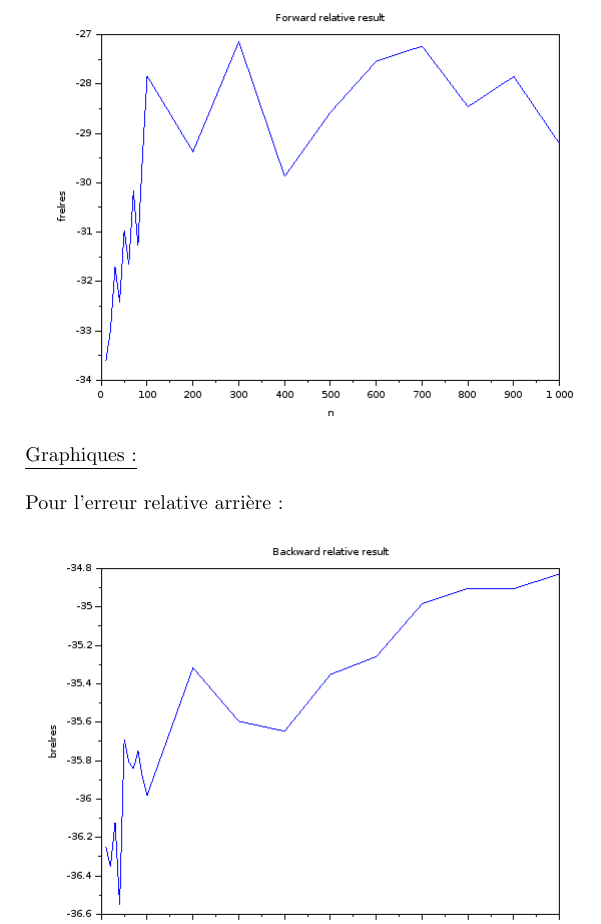
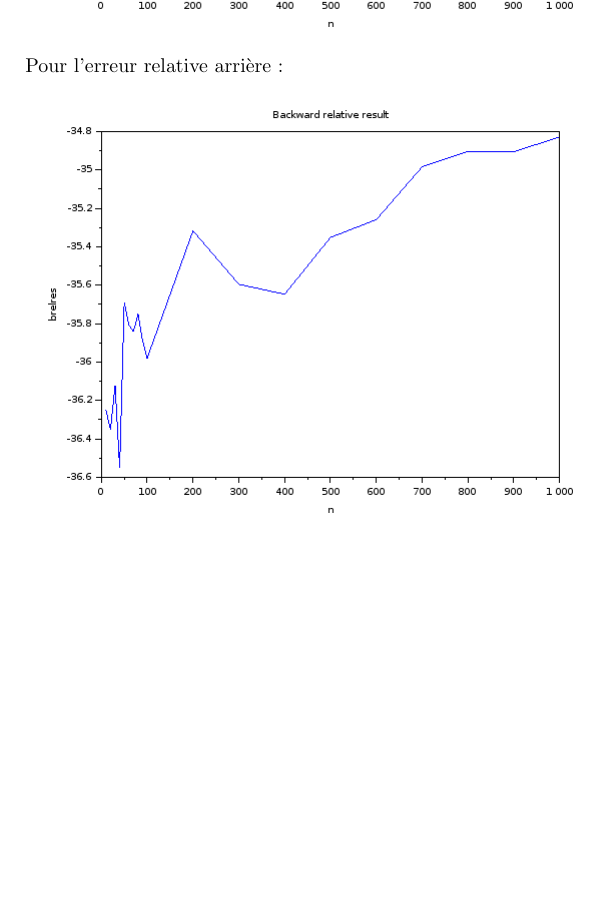
Before and after one commit to Sholde/CN, a LaTeX document (partie_2/td1/rapport.tex): part of page 2 of 8, cut at the place of the change, the shorter picture padded with empty space. Compiled offline with pdfLaTeX.

Commit message:
delete doublon

```diff
--- a/partie_2/td1/rapport.tex
+++ b/partie_2/td1/rapport.tex
@@ -36,8 +36,6 @@ Pour l'erreur relative avant :
 
 \includegraphics[scale=0.5]{img/frelres.png}
 
-
-\underline{Graphiques :} \newline
 
 Pour l'erreur relative arrière :
 
```
